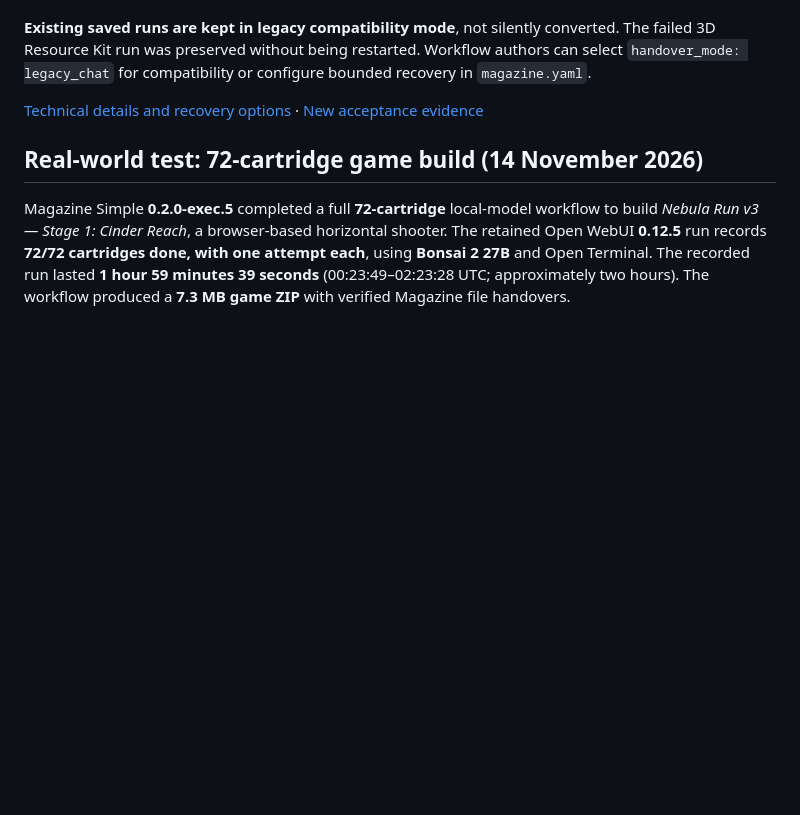
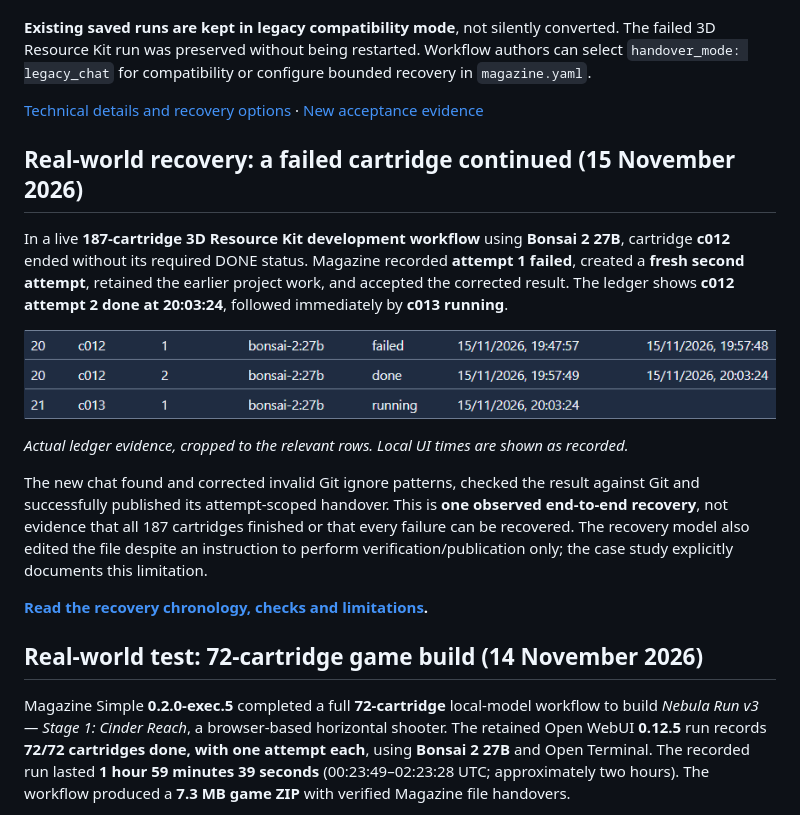
Before and after one commit to Nundrian/Magazine, a Markdown page: README.md, the part around the change. Rendered like a GitHub page; pictures changed too: docs/images/c012-recovery-ledger-2026-11-15.png (added); blank space fills up the shorter version.

Commit message:
docs: publish observed c012 recovery case with cropped ledger evidence

```diff
--- a/README.md
+++ b/README.md
@@ -61,6 +61,18 @@ Magazine Simple **0.2.0-handover.1** is installed in the existing Open WebUI Fun
 **Existing saved runs are kept in legacy compatibility mode**, not silently converted. The failed 3D Resource Kit run was preserved without being restarted. Workflow authors can select `handover_mode: legacy_chat` for compatibility or configure bounded recovery in `magazine.yaml`.
 
 [Technical details and recovery options](docs/SIMPLE_0.2.0_HANDOVER1.md) · [New acceptance evidence](docs/TESTING.md)
+
+## Real-world recovery: a failed cartridge continued (15 November 2026)
+
+In a live **187-cartridge 3D Resource Kit development workflow** using **Bonsai 2 27B**, cartridge **c012** ended without its required DONE status. Magazine recorded **attempt 1 failed**, created a **fresh second attempt**, retained the earlier project work, and accepted the corrected result. The ledger shows **c012 attempt 2 done at 20:03:24**, followed immediately by **c013 running**.
+
+![Real Magazine execution history showing c012 failed then done on its second attempt, and c013 running](docs/images/c012-recovery-ledger-2026-11-15.png)
+
+*Actual ledger evidence, cropped to the relevant rows. Local UI times are shown as recorded.*
+
+The new chat found and corrected invalid Git ignore patterns, checked the result against Git and successfully published its attempt-scoped handover. This is **one observed end-to-end recovery**, not evidence that all 187 cartridges finished or that every failure can be recovered. The recovery model also edited the file despite an instruction to perform verification/publication only; the case study explicitly documents this limitation.
+
+**[Read the recovery chronology, checks and limitations](docs/REAL_WORLD_RECOVERY_2026-11-15.md).**
 
 ## Real-world test: 72-cartridge game build (14 November 2026)
 
```
Also changed, not shown: docs/REAL_WORLD_RECOVERY_2026-11-15.md (added, +41 -0 lines), docs/TESTING.md (+6 -0 lines).
